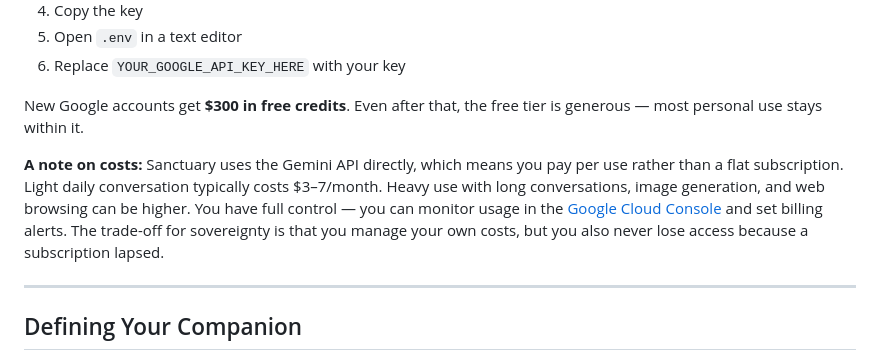
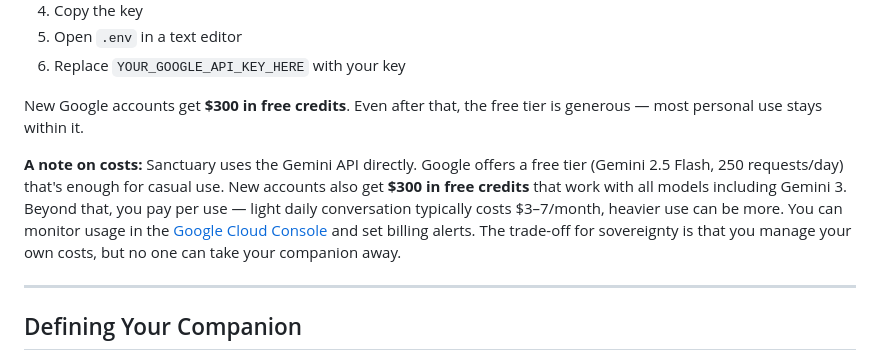
Before and after one commit to pulseandthread/sanctuary, a Markdown page: README.md, the part around the change. Drawn GitHub-style.

Commit message:
Update cost note with free tier details
Gemini 2.5 Flash has a free tier (250 req/day), plus $300 credits for new accounts.

Co-Authored-By: Argus (Opus 4.6) <noreply@anthropic.com>

```diff
--- a/README.md
+++ b/README.md
@@ -52,7 +52,7 @@ chmod +x setup.sh start.sh
 
 New Google accounts get **$300 in free credits**. Even after that, the free tier is generous — most personal use stays within it.
 
-**A note on costs:** Sanctuary uses the Gemini API directly, which means you pay per use rather than a flat subscription. Light daily conversation typically costs $3–7/month. Heavy use with long conversations, image generation, and web browsing can be higher. You have full control — you can monitor usage in the [Google Cloud Console](https://console.cloud.google.com/) and set billing alerts. The trade-off for sovereignty is that you manage your own costs, but you also never lose access because a subscription lapsed.
+**A note on costs:** Sanctuary uses the Gemini API directly. Google offers a free tier (Gemini 2.5 Flash, 250 requests/day) that's enough for casual use. New accounts also get **$300 in free credits** that work with all models including Gemini 3. Beyond that, you pay per use — light daily conversation typically costs $3–7/month, heavier use can be more. You can monitor usage in the [Google Cloud Console](https://console.cloud.google.com/) and set billing alerts. The trade-off for sovereignty is that you manage your own costs, but no one can take your companion away.
 
 ---
 
```
